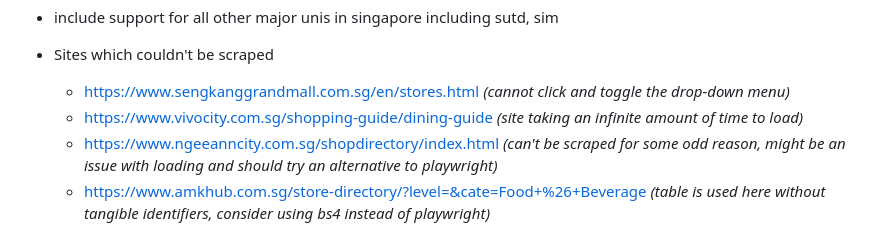
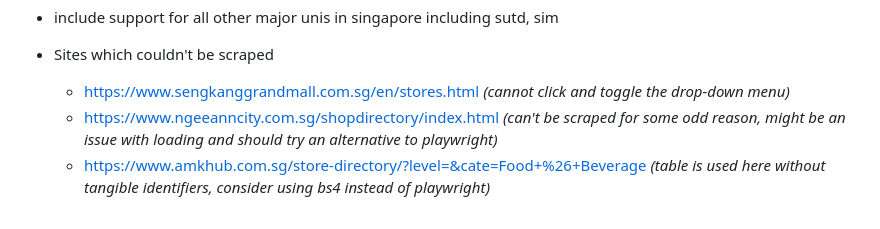
Before and after one commit to gongahkia/takko, a Markdown page: napkin.md, the part around the change. Drawn GitHub-style.

Commit message:
aded profes

```diff
--- a/napkin.md
+++ b/napkin.md
@@ -21,7 +21,6 @@
 
 * Sites which couldn't be scraped
     * https://www.sengkanggrandmall.com.sg/en/stores.html *(cannot click and toggle the drop-down menu)*
-    * https://www.vivocity.com.sg/shopping-guide/dining-guide *(site taking an infinite amount of time to load)*
     * https://www.ngeeanncity.com.sg/shopdirectory/index.html *(can't be scraped for some odd reason, might be an issue with loading and should try an alternative to playwright)*
     * https://www.amkhub.com.sg/store-directory/?level=&cate=Food+%26+Beverage *(table is used here without tangible identifiers, consider using bs4 instead of playwright)*
     * https://www.jurongpoint.com.sg/store-directory/ *(similar to amkhub, table is used here without tangible identifiers, consider using bs4 instead of playwright)*
```
